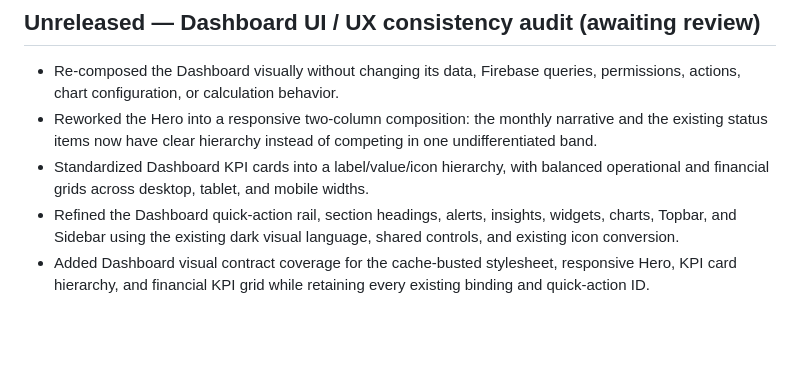
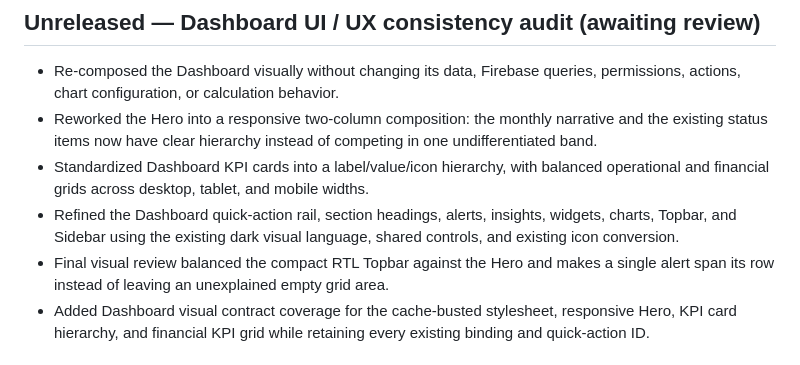
Before and after one commit to Ahmdrmdan/moderator-salary-system66666666, a Markdown page: CHANGELOG.md, the part around the change. GitHub-like rendering; blank space fills up the shorter version.

```diff
--- a/CHANGELOG.md
+++ b/CHANGELOG.md
@@ -6,6 +6,7 @@
 - Reworked the Hero into a responsive two-column composition: the monthly narrative and the existing status items now have clear hierarchy instead of competing in one undifferentiated band.
 - Standardized Dashboard KPI cards into a label/value/icon hierarchy, with balanced operational and financial grids across desktop, tablet, and mobile widths.
 - Refined the Dashboard quick-action rail, section headings, alerts, insights, widgets, charts, Topbar, and Sidebar using the existing dark visual language, shared controls, and existing icon conversion.
+- Final visual review balanced the compact RTL Topbar against the Hero and makes a single alert span its row instead of leaving an unexplained empty grid area.
 - Added Dashboard visual contract coverage for the cache-busted stylesheet, responsive Hero, KPI card hierarchy, and financial KPI grid while retaining every existing binding and quick-action ID.
 
 ## Unreleased — Users lifecycle and management-layout hotfix (awaiting review)
```
Also changed, not shown: PROGRESS.md (+2 -1 lines).
